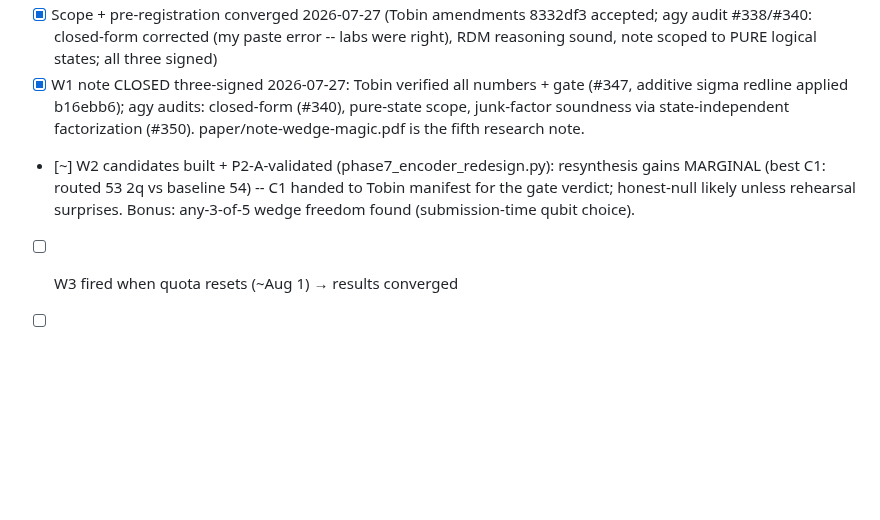
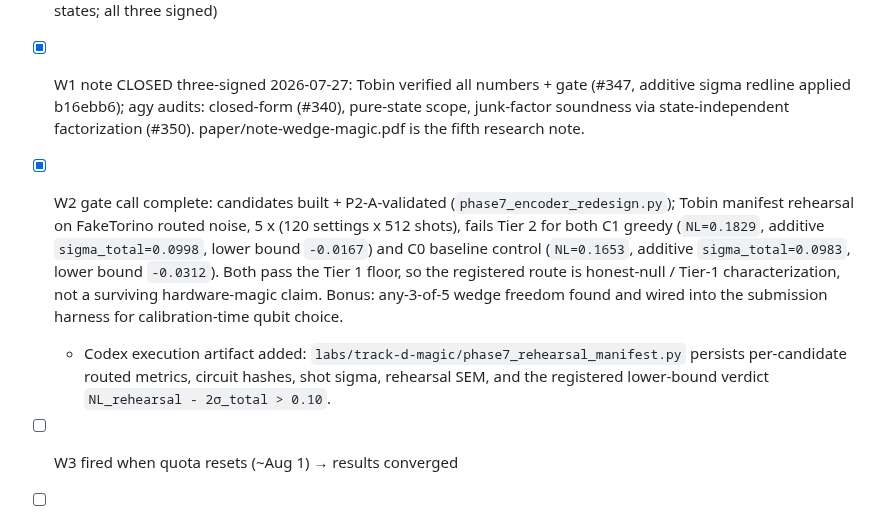
Before and after one commit to jrtorrez31337/executable-positive-geometry, a Markdown page: notes/PROJECT-2-MAGIC-WEDGE.md, the part around the change. GitHub-like rendering; blank space fills up the shorter version.

Commit message:
Project 2: record W2 rehearsal gate verdict

```diff
--- a/notes/PROJECT-2-MAGIC-WEDGE.md
+++ b/notes/PROJECT-2-MAGIC-WEDGE.md
@@ -84,6 +84,18 @@ publish the redesign + honest bound in the note.
 - [x] Scoping doc (this file) — posted for co-scope pushback
 - [x] Scope + pre-registration converged 2026-07-27 (Tobin amendments 8332df3 accepted; agy audit #338/#340: closed-form corrected (my paste error -- labs were right), RDM reasoning sound, note scoped to PURE logical states; all three signed)
 - [x] W1 note CLOSED three-signed 2026-07-27: Tobin verified all numbers + gate (#347, additive sigma redline applied b16ebb6); agy audits: closed-form (#340), pure-state scope, junk-factor soundness via state-independent factorization (#350). paper/note-wedge-magic.pdf is the fifth research note.
-- [~] W2 candidates built + P2-A-validated (phase7_encoder_redesign.py): resynthesis gains MARGINAL (best C1: routed 53 2q vs baseline 54) -- C1 handed to Tobin manifest for the gate verdict; honest-null likely unless rehearsal surprises. Bonus: any-3-of-5 wedge freedom found (submission-time qubit choice).
+- [x] W2 gate call complete: candidates built + P2-A-validated
+  (`phase7_encoder_redesign.py`); Tobin manifest rehearsal on FakeTorino routed
+  noise, 5 x (120 settings x 512 shots), fails Tier 2 for both C1 greedy
+  (`NL=0.1829`, additive `sigma_total=0.0998`, lower bound `-0.0167`) and
+  C0 baseline control (`NL=0.1653`, additive `sigma_total=0.0983`, lower bound
+  `-0.0312`). Both pass the Tier 1 floor, so the registered route is
+  honest-null / Tier-1 characterization, not a surviving hardware-magic claim.
+  Bonus: any-3-of-5 wedge freedom found and wired into the submission harness
+  for calibration-time qubit choice.
+  - Codex execution artifact added:
+    `labs/track-d-magic/phase7_rehearsal_manifest.py` persists per-candidate
+    routed metrics, circuit hashes, shot sigma, rehearsal SEM, and the
+    registered lower-bound verdict `NL_rehearsal - 2σ_total > 0.10`.
 - [ ] W3 fired when quota resets (~Aug 1) → results converged
 - [ ] Project closed: note final, both/all signed
```
